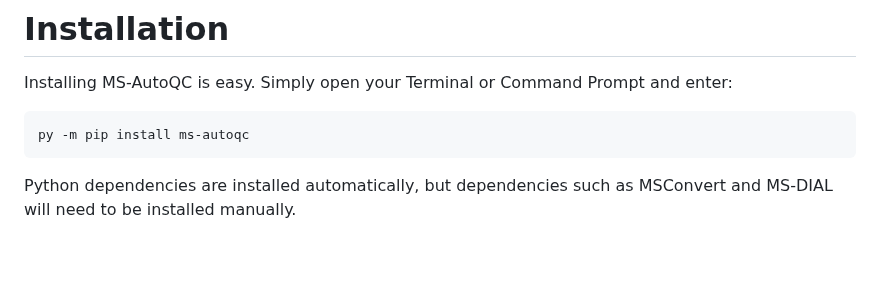
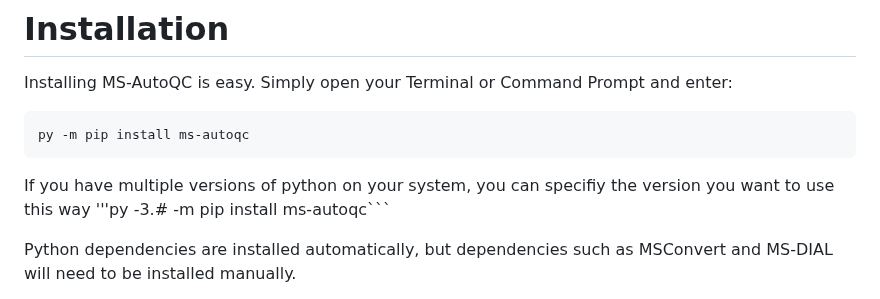
Before and after one commit to czbiohub-sf/Rapid-QC-MS, a Markdown page: README.md, the part around the change. Rendered like a GitHub page; blank space fills up the shorter version.

````diff
--- a/README.md
+++ b/README.md
@@ -39,6 +39,9 @@ Installing MS-AutoQC is easy. Simply open your Terminal or Command Prompt and en
 py -m pip install ms-autoqc
 ```
 
+If you have multiple versions of python on your system, you can specifiy the version you want to use this way
+'''py -3.# -m pip install ms-autoqc```
+
 Python dependencies are installed automatically, but dependencies such as MSConvert and MS-DIAL will need to be installed manually.
 
 You can also opt to download and install MS-AutoQC manually, or in a virtual environment if you prefer. Check out the [installation guide](https://czbiohub-sf.github.io/MS-AutoQC/installation.html#2-install-ms-autoqc) for more details.
````
